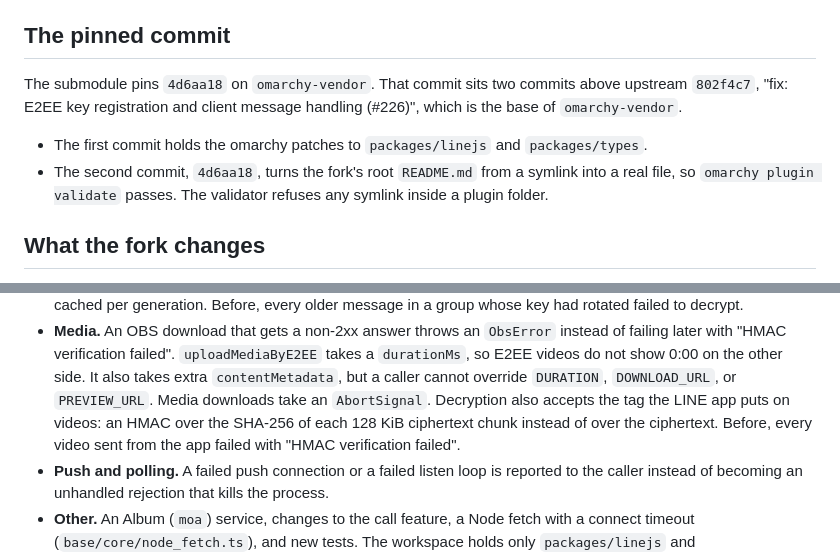
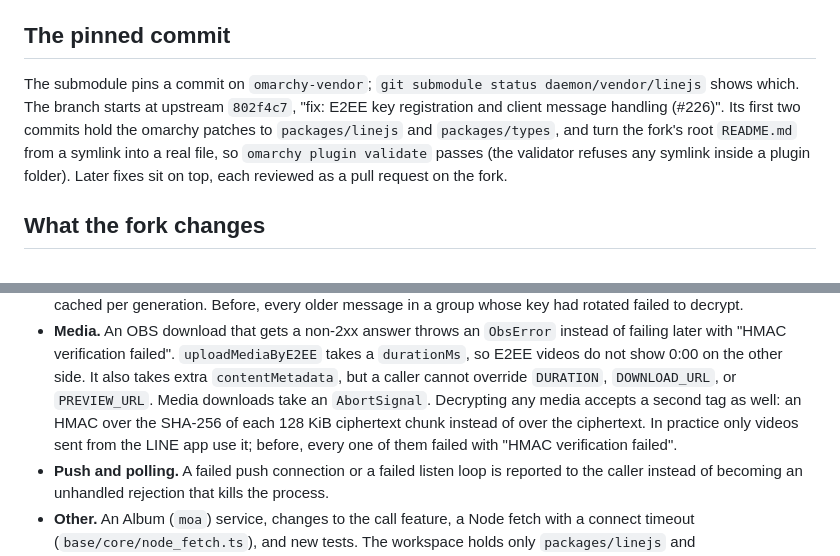
Before and after one commit to frankekn/omarchy-line, a Markdown page: docs/vendoring.md, 2 parts joined by grey strips. GitHub-like rendering.

```diff
--- a/docs/vendoring.md
+++ b/docs/vendoring.md
@@ -15,15 +15,14 @@ linejs is MIT-licensed. The vendored copy keeps its license at
 
 ## The pinned commit
 
-The submodule pins `4d6aa18` on `omarchy-vendor`. That commit sits two commits
-above upstream `802f4c7`, "fix: E2EE key registration and client message
-handling (#226)", which is the base of `omarchy-vendor`.
-
-- The first commit holds the omarchy patches to `packages/linejs` and
-  `packages/types`.
-- The second commit, `4d6aa18`, turns the fork's root `README.md` from a
-  symlink into a real file, so `omarchy plugin validate` passes. The
-  validator refuses any symlink inside a plugin folder.
+The submodule pins a commit on `omarchy-vendor`; `git submodule status
+daemon/vendor/linejs` shows which. The branch starts at upstream `802f4c7`,
+"fix: E2EE key registration and client message handling (#226)". Its first two
+commits hold the omarchy patches to `packages/linejs` and `packages/types`, and
+turn the fork's root `README.md` from a symlink into a real file, so
+`omarchy plugin validate` passes (the validator refuses any symlink inside a
+plugin folder). Later fixes sit on top, each reviewed as a pull request on the
+fork.
 
 ## What the fork changes
 
@@ -43,10 +42,10 @@ handling (#226)", which is the base of `omarchy-vendor`.
   `uploadMediaByE2EE` takes a `durationMs`, so E2EE videos do not show 0:00
   on the other side. It also takes extra `contentMetadata`, but a caller
   cannot override `DURATION`, `DOWNLOAD_URL`, or `PREVIEW_URL`. Media
-  downloads take an `AbortSignal`. Decryption also accepts the tag the LINE
-  app puts on videos: an HMAC over the SHA-256 of each 128 KiB ciphertext
-  chunk instead of over the ciphertext. Before, every video sent from the
-  app failed with "HMAC verification failed".
+  downloads take an `AbortSignal`. Decrypting any media accepts a second tag
+  as well: an HMAC over the SHA-256 of each 128 KiB ciphertext chunk instead
+  of over the ciphertext. In practice only videos sent from the LINE app use
+  it; before, every one of them failed with "HMAC verification failed".
 - **Push and polling.** A failed push connection or a failed listen loop is
   reported to the caller instead of becoming an unhandled rejection that
   kills the process.
```
Also changed, not shown: docs/vendoring.zh-TW.md (+10 -10 lines).
